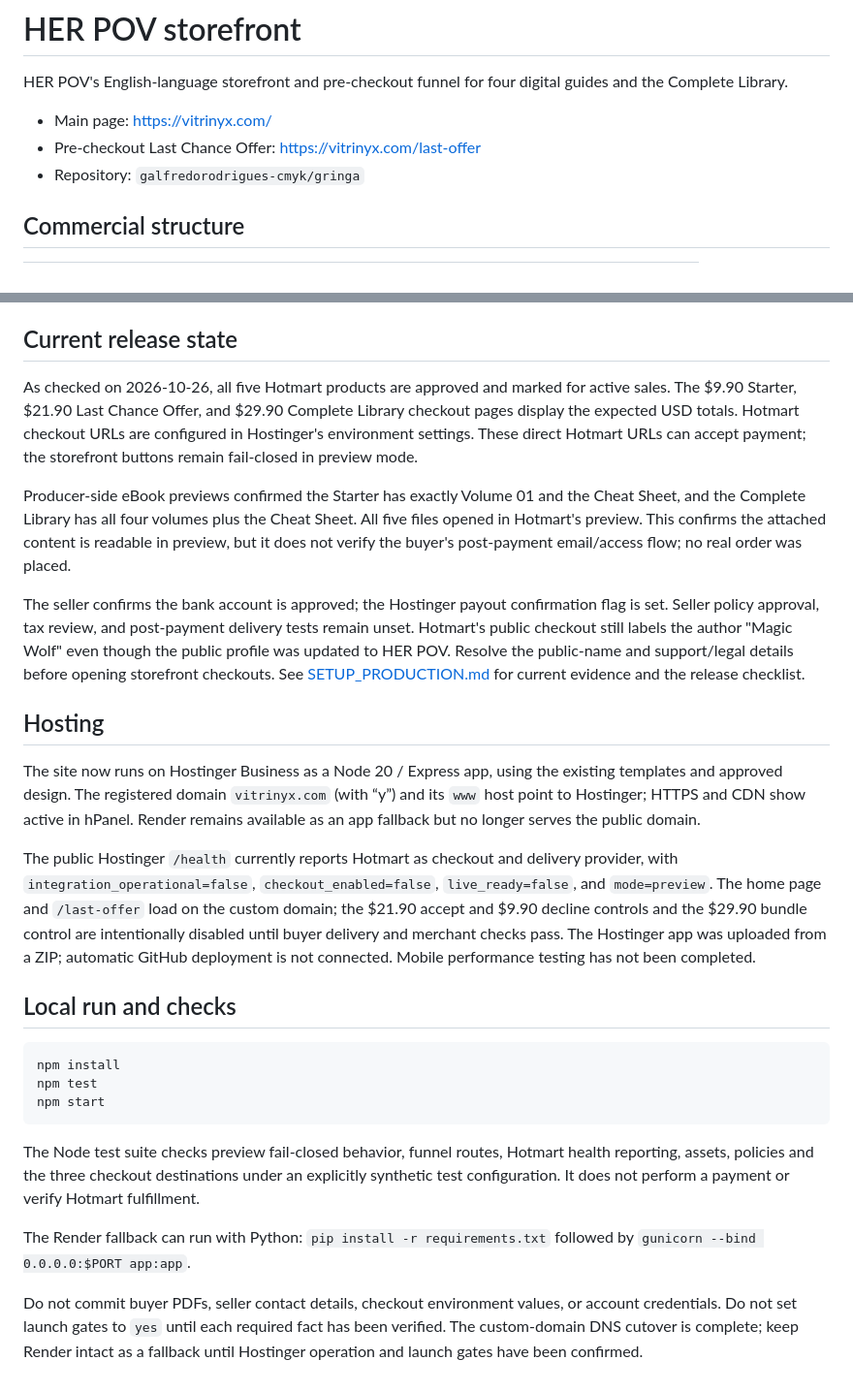
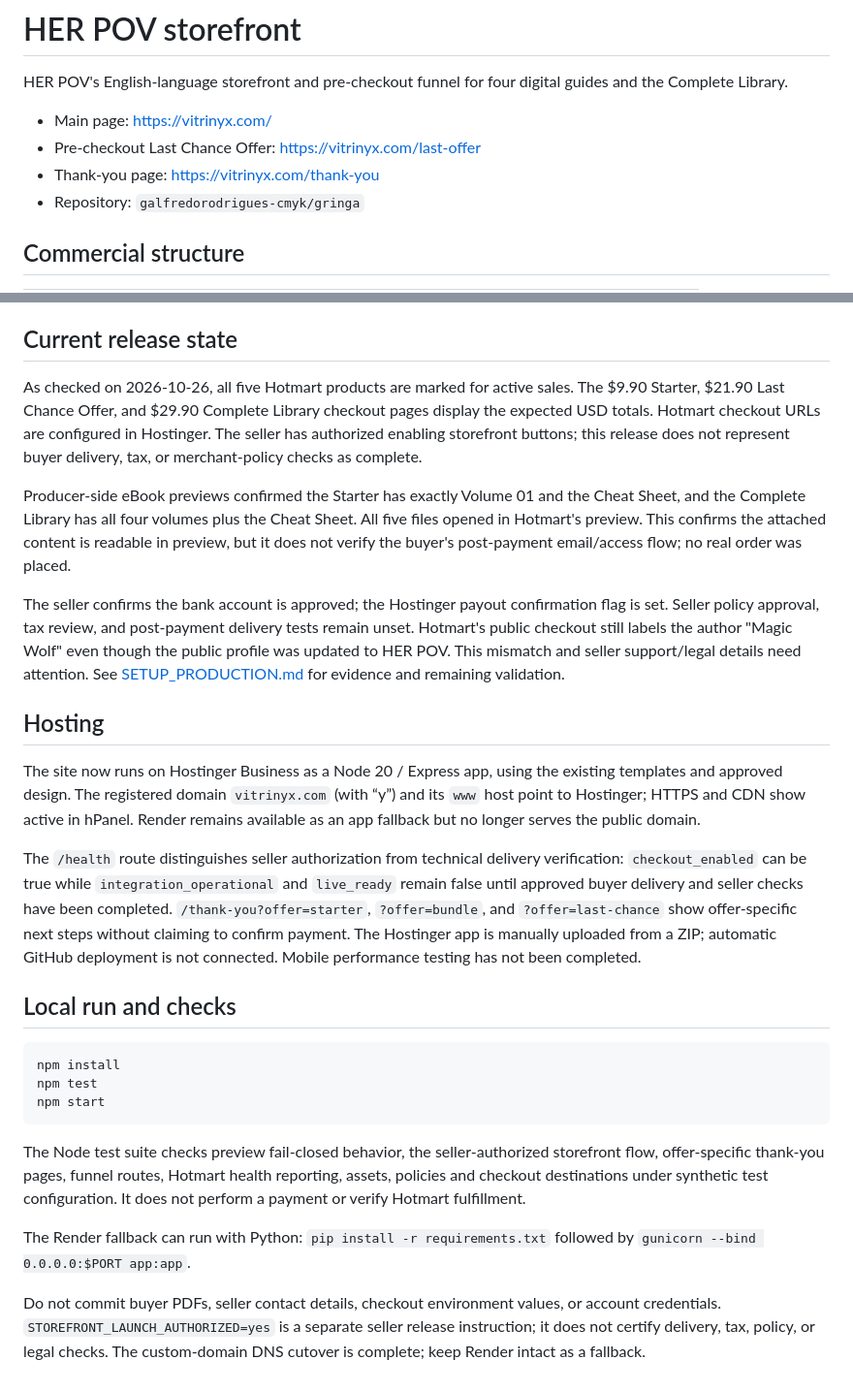
Before and after one commit to galfredorodrigues-cmyk/gringa, a Markdown page: README.md, 2 parts joined by grey strips. Shown at 97% size. GitHub-like rendering.

Commit message:
Prepare HER POV Hotmart launch and buyer thank-you page

````diff
--- a/README.md
+++ b/README.md
@@ -4,6 +4,7 @@ HER POV's English-language storefront and pre-checkout funnel for four digital g
 
 - Main page: <https://vitrinyx.com/>
 - Pre-checkout Last Chance Offer: <https://vitrinyx.com/last-offer>
+- Thank-you page: <https://vitrinyx.com/thank-you>
 - Repository: `galfredorodrigues-cmyk/gringa`
 
 ## Commercial structure
@@ -21,17 +22,17 @@ The $21.90 offer is shown before the customer pays. Declining it leads to the $9
 
 ## Current release state
 
-As checked on 2026-10-26, all five Hotmart products are approved and marked for active sales. The $9.90 Starter, $21.90 Last Chance Offer, and $29.90 Complete Library checkout pages display the expected USD totals. Hotmart checkout URLs are configured in Hostinger's environment settings. These direct Hotmart URLs can accept payment; the storefront buttons remain fail-closed in preview mode.
+As checked on 2026-10-26, all five Hotmart products are marked for active sales. The $9.90 Starter, $21.90 Last Chance Offer, and $29.90 Complete Library checkout pages display the expected USD totals. Hotmart checkout URLs are configured in Hostinger. The seller has authorized enabling storefront buttons; this release does not represent buyer delivery, tax, or merchant-policy checks as complete.
 
 Producer-side eBook previews confirmed the Starter has exactly Volume 01 and the Cheat Sheet, and the Complete Library has all four volumes plus the Cheat Sheet. All five files opened in Hotmart's preview. This confirms the attached content is readable in preview, but it does not verify the buyer's post-payment email/access flow; no real order was placed.
 
-The seller confirms the bank account is approved; the Hostinger payout confirmation flag is set. Seller policy approval, tax review, and post-payment delivery tests remain unset. Hotmart's public checkout still labels the author "Magic Wolf" even though the public profile was updated to HER POV. Resolve the public-name and support/legal details before opening storefront checkouts. See [SETUP_PRODUCTION.md](SETUP_PRODUCTION.md) for current evidence and the release checklist.
+The seller confirms the bank account is approved; the Hostinger payout confirmation flag is set. Seller policy approval, tax review, and post-payment delivery tests remain unset. Hotmart's public checkout still labels the author "Magic Wolf" even though the public profile was updated to HER POV. This mismatch and seller support/legal details need attention. See [SETUP_PRODUCTION.md](SETUP_PRODUCTION.md) for evidence and remaining validation.
 
 ## Hosting
 
 The site now runs on Hostinger Business as a Node 20 / Express app, using the existing templates and approved design. The registered domain `vitrinyx.com` (with “y”) and its `www` host point to Hostinger; HTTPS and CDN show active in hPanel. Render remains available as an app fallback but no longer serves the public domain.
 
-The public Hostinger `/health` currently reports Hotmart as checkout and delivery provider, with `integration_operational=false`, `checkout_enabled=false`, `live_ready=false`, and `mode=preview`. The home page and `/last-offer` load on the custom domain; the $21.90 accept and $9.90 decline controls and the $29.90 bundle control are intentionally disabled until buyer delivery and merchant checks pass. The Hostinger app was uploaded from a ZIP; automatic GitHub deployment is not connected. Mobile performance testing has not been completed.
+The `/health` route distinguishes seller authorization from technical delivery verification: `checkout_enabled` can be true while `integration_operational` and `live_ready` remain false until approved buyer delivery and seller checks have been completed. `/thank-you?offer=starter`, `?offer=bundle`, and `?offer=last-chance` show offer-specific next steps without claiming to confirm payment. The Hostinger app is manually uploaded from a ZIP; automatic GitHub deployment is not connected. Mobile performance testing has not been completed.
 
 ## Local run and checks
 
@@ -41,8 +42,8 @@ npm test
 npm start
 ```
 
-The Node test suite checks preview fail-closed behavior, funnel routes, Hotmart health reporting, assets, policies and the three checkout destinations under an explicitly synthetic test configuration. It does not perform a payment or verify Hotmart fulfillment.
+The Node test suite checks preview fail-closed behavior, the seller-authorized storefront flow, offer-specific thank-you pages, funnel routes, Hotmart health reporting, assets, policies and checkout destinations under synthetic test configuration. It does not perform a payment or verify Hotmart fulfillment.
 
 The Render fallback can run with Python: `pip install -r requirements.txt` followed by `gunicorn --bind 0.0.0.0:$PORT app:app`.
 
-Do not commit buyer PDFs, seller contact details, checkout environment values, or account credentials. Do not set launch gates to `yes` until each required fact has been verified. The custom-domain DNS cutover is complete; keep Render intact as a fallback until Hostinger operation and launch gates have been confirmed.
+Do not commit buyer PDFs, seller contact details, checkout environment values, or account credentials. `STOREFRONT_LAUNCH_AUTHORIZED=yes` is a separate seller release instruction; it does not certify delivery, tax, policy, or legal checks. The custom-domain DNS cutover is complete; keep Render intact as a fallback.
````
